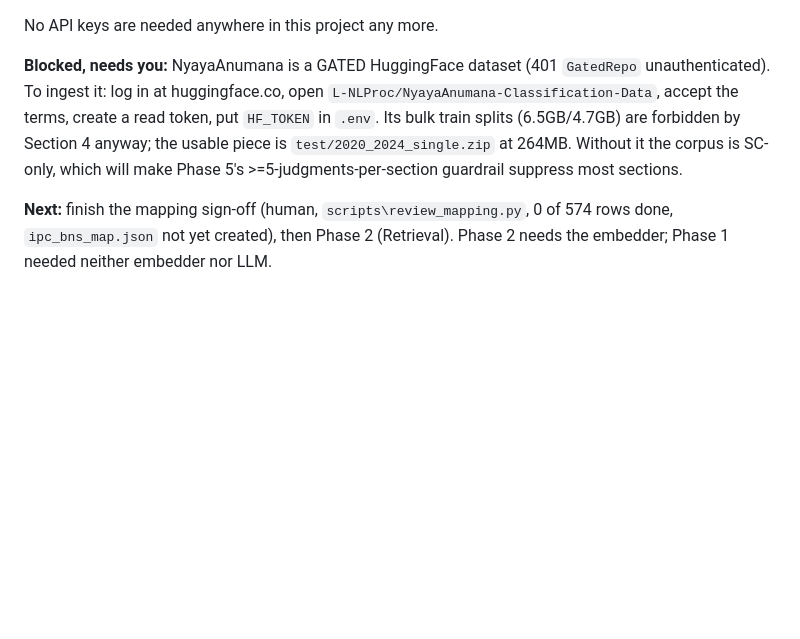
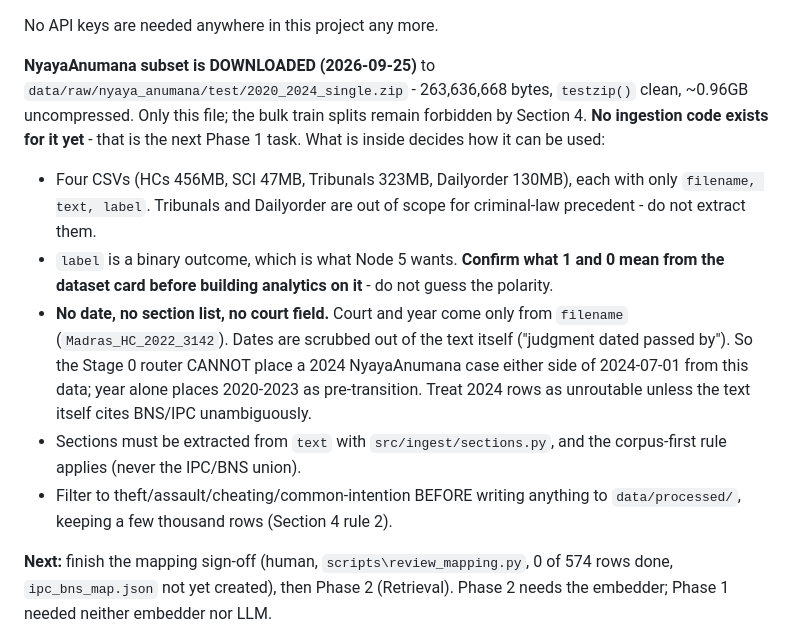
Before and after one commit to Suvansharma69/nayasetu, a Markdown page: CLAUDE.md, the part around the change. Drawn GitHub-style; blank space fills up the shorter version.

Commit message:
Record NyayaAnumana subset download and its schema limits
Co-Authored-By: Claude Opus 5.5 <noreply@anthropic.com>

```diff
--- a/CLAUDE.md
+++ b/CLAUDE.md
@@ -247,7 +247,12 @@ BGE-M3 is **downloaded and verified**: loads on the card at dim=1024, 2.12GB pea
 
 No API keys are needed anywhere in this project any more.
 
-**Blocked, needs you:** NyayaAnumana is a GATED HuggingFace dataset (401 `GatedRepo` unauthenticated). To ingest it: log in at huggingface.co, open `L-NLProc/NyayaAnumana-Classification-Data`, accept the terms, create a read token, put `HF_TOKEN` in `.env`. Its bulk train splits (6.5GB/4.7GB) are forbidden by Section 4 anyway; the usable piece is `test/2020_2024_single.zip` at 264MB. Without it the corpus is SC-only, which will make Phase 5's >=5-judgments-per-section guardrail suppress most sections.
+**NyayaAnumana subset is DOWNLOADED (2026-09-25)** to `data/raw/nyaya_anumana/test/2020_2024_single.zip` - 263,636,668 bytes, `testzip()` clean, ~0.96GB uncompressed. Only this file; the bulk train splits remain forbidden by Section 4. **No ingestion code exists for it yet** - that is the next Phase 1 task. What is inside decides how it can be used:
+  - Four CSVs (HCs 456MB, SCI 47MB, Tribunals 323MB, Dailyorder 130MB), each with only `filename, text, label`. Tribunals and Dailyorder are out of scope for criminal-law precedent - do not extract them.
+  - `label` is a binary outcome, which is what Node 5 wants. **Confirm what 1 and 0 mean from the dataset card before building analytics on it** - do not guess the polarity.
+  - **No date, no section list, no court field.** Court and year come only from `filename` (`Madras_HC_2022_3142`). Dates are scrubbed out of the text itself ("judgment dated passed by"). So the Stage 0 router CANNOT place a 2024 NyayaAnumana case either side of 2024-07-01 from this data; year alone places 2020-2023 as pre-transition. Treat 2024 rows as unroutable unless the text itself cites BNS/IPC unambiguously.
+  - Sections must be extracted from `text` with `src/ingest/sections.py`, and the corpus-first rule applies (never the IPC/BNS union).
+  - Filter to theft/assault/cheating/common-intention BEFORE writing anything to `data/processed/`, keeping a few thousand rows (Section 4 rule 2).
 
 **Next:** finish the mapping sign-off (human, `scripts\review_mapping.py`, 0 of 574 rows done, `ipc_bns_map.json` not yet created), then Phase 2 (Retrieval). Phase 2 needs the embedder; Phase 1 needed neither embedder nor LLM.
 
```
